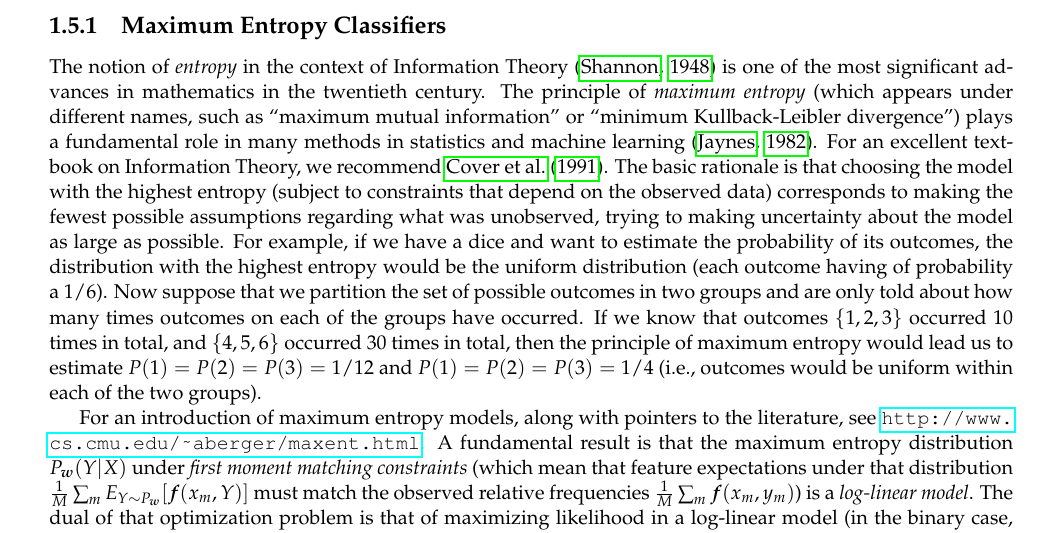
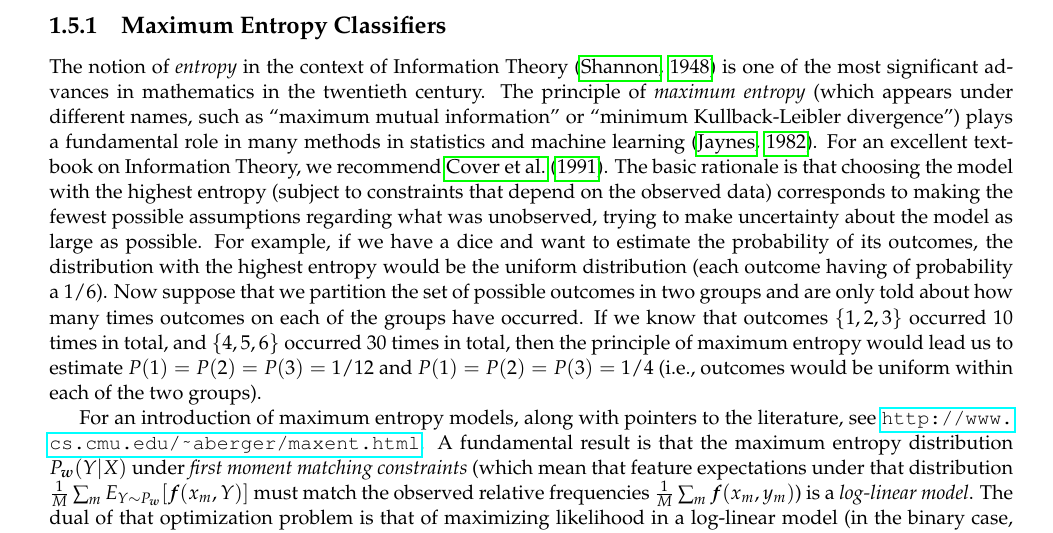
Before and after one commit to LxMLS/lxmls-guide, a LaTeX thesis (guide.tex, which reads pages/classification/classification.tex): part of page 34 of 74, cut so that both start at the same text. Compiled offline with pdfLaTeX.

Commit message:
small typo corrected

```diff
--- a/pages/classification/classification.tex
+++ b/pages/classification/classification.tex
@@ -735,7 +735,7 @@ in many methods in statistics and machine learning \citep{Jaynes1982}.
 For an excellent textbook on Information Theory, we recommend \citet{Cover1991}.
 The basic rationale is that choosing the model with the highest entropy (subject to
 constraints that depend on the observed data) corresponds to making the fewest
-possible assumptions regarding what was unobserved, trying to making uncertainty
+possible assumptions regarding what was unobserved, trying to make uncertainty
 about the model as large as possible. For example, if we have a dice and want to estimate
 the probability of its outcomes, the distribution with the highest entropy would be the
 uniform distribution (each outcome having of probability a $1/6$).
```
